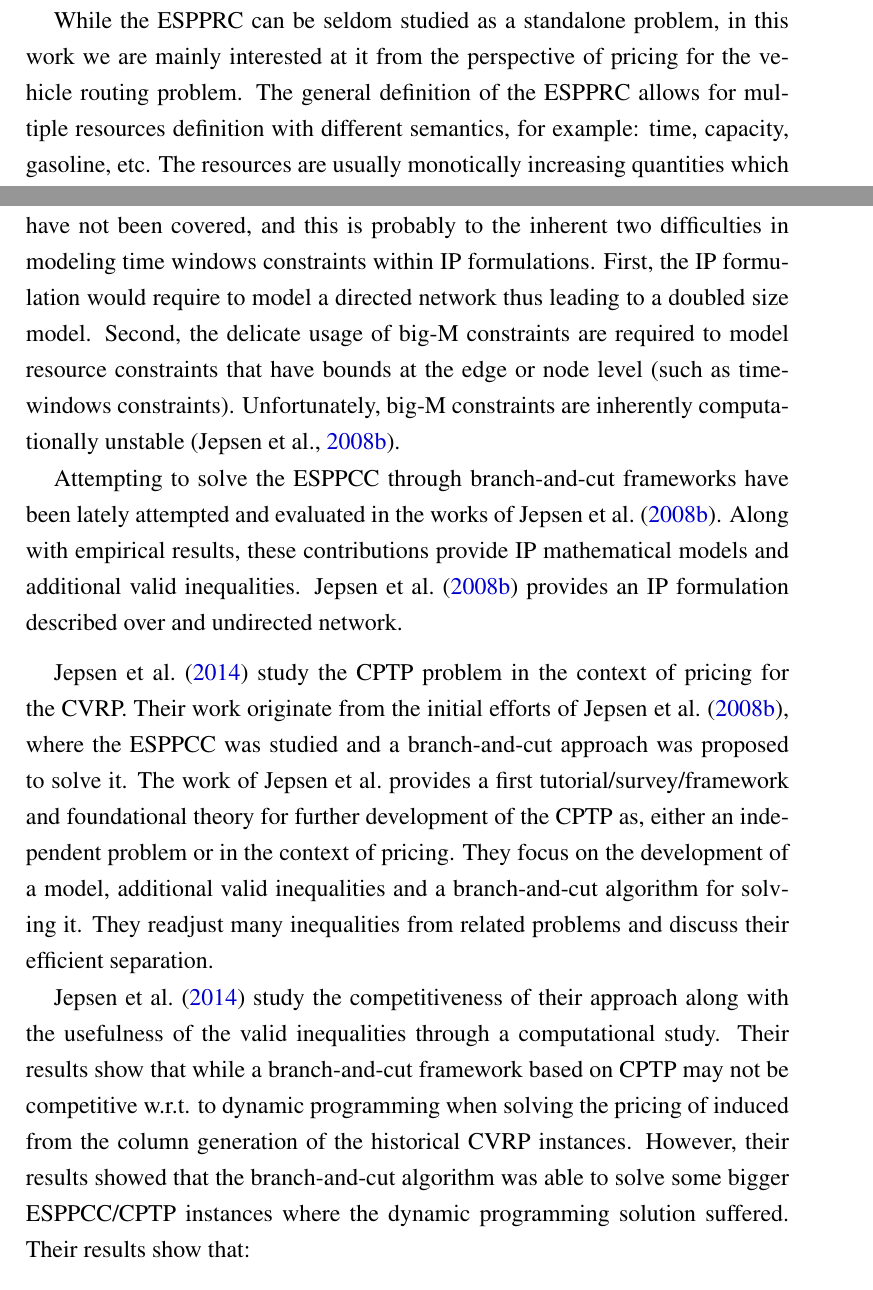
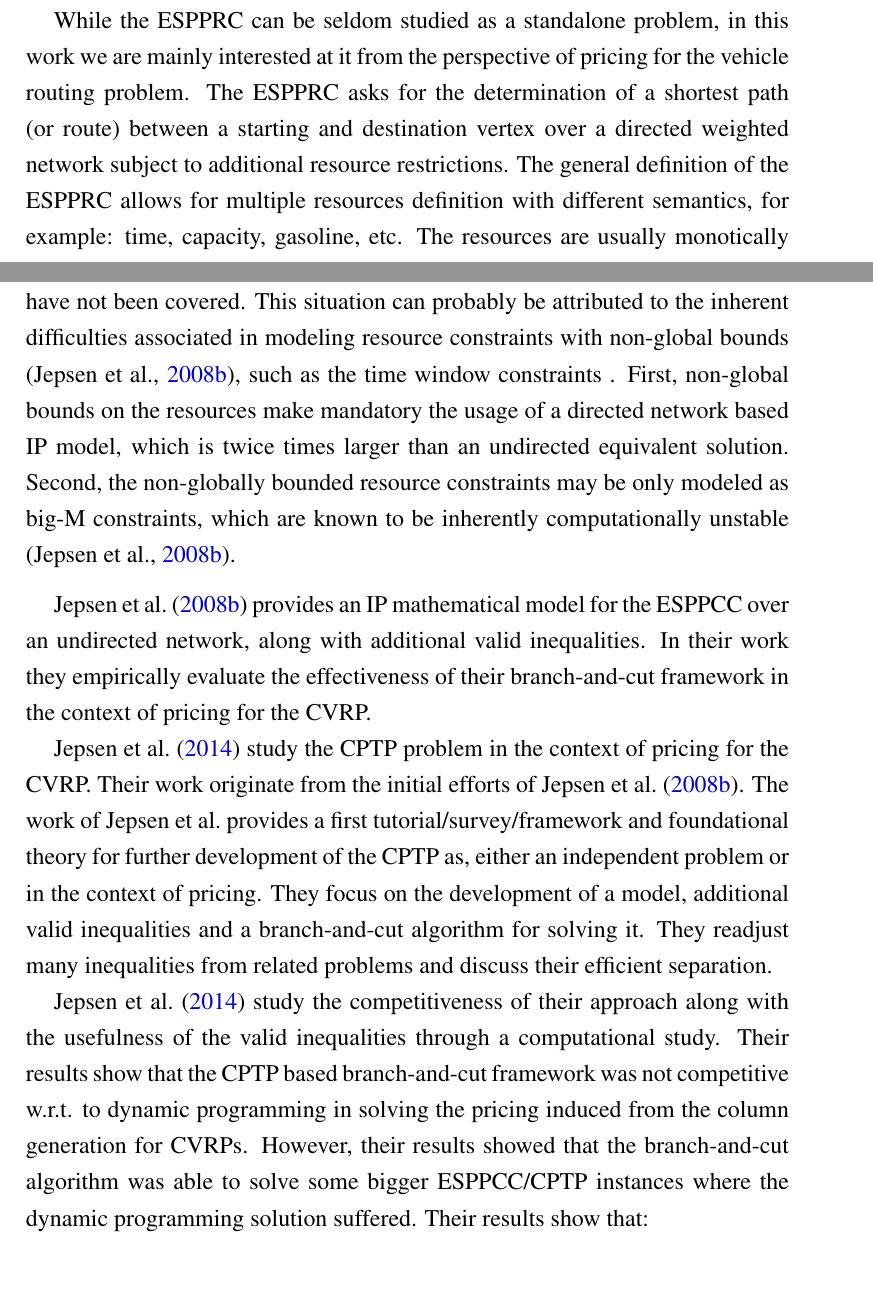
Before and after one commit to dparo/master-thesis.tex, a LaTeX book (main.tex, which reads Content/Chapters/the-pricing-problem.tex): two parts of pages 47 and 49 of 130, joined at a grey line, cut so that both start at the same text. Compiled offline with pdfLaTeX.

Commit message:
Reviewed and cleaned up the-pricing-problem chapter.

```diff
--- a/Content/Chapters/the-pricing-problem.tex
+++ b/Content/Chapters/the-pricing-problem.tex
@@ -14,6 +14,9 @@ for solving the pricing problem.
 While the ESPPRC can be seldom studied as a standalone problem,
 in this work we are mainly interested at it from the perspective
 of pricing for the vehicle routing problem.
+The ESPPRC asks for the determination of a shortest path (or route)
+between a starting and destination vertex over a directed weighted network
+subject to additional resource restrictions.
 The general definition of the ESPPRC allows for multiple resources definition
 with different semantics, for example: time, capacity, gasoline, etc.
 The resources are usually monotically increasing quantities which
@@ -73,21 +75,25 @@ The few branch-and-cut contributions that we are aware of are:
-Branch-and-cut solutions for the general ESPPRC have not been covered,
-and this is probably to the inherent two difficulties in modeling time windows constraints within IP formulations.
-First, the IP formulation would require to model a directed network thus leading to a doubled size model.
-Second, the delicate usage of big-M constraints are required to model resource constraints
-that have bounds at the edge or node level (such as time-windows constraints).
-Unfortunately, big-M constraints are inherently computationally unstable \parencite{jepsen2008branchandcut}.
-
-Attempting to solve the ESPPCC through branch-and-cut frameworks
-have been lately attempted and evaluated in the works of \textcite{jepsen2008branchandcut}.
-Along with empirical results,
-these contributions provide IP mathematical models and additional valid inequalities.
-\textcite{jepsen2008branchandcut} provides an IP formulation described over and undirected network.
+\textcite{jepsen2011,jepsen2014} to the CPTP,
+\textcite{taccari2016} for the related non-resource constrained ESPP.
+Branch-and-cut solutions for the general ESPPRC version have not been covered.
+This situation can probably be attributed to the
+inherent difficulties associated in modeling
+resource constraints with non-global bounds \parencite{jepsen2008branchandcut},
+such as the time window constraints .
+First, non-global bounds on the resources make mandatory the usage of
+a directed network based IP model,
+which is twice times larger than an undirected equivalent solution.
+Second, the non-globally bounded resource constraints may be only modeled as
+big-M constraints, which are known to be inherently computationally unstable \parencite{jepsen2008branchandcut}.
 
 \medskip
 
+\textcite{jepsen2008branchandcut} provides an IP mathematical model
+for the ESPPCC over an undirected network, along with additional valid inequalities.
+In their work they empirically evaluate the effectiveness of their
+branch-and-cut framework in the context of pricing for the CVRP.
+
 \textcite{jepsen2014} study the CPTP problem in the context of pricing for the CVRP.
-Their work originate from the initial efforts of \textcite{jepsen2008branchandcut},
-where the ESPPCC was studied and a branch-and-cut approach was proposed to solve it.
+Their work originate from the initial efforts of \textcite{jepsen2008branchandcut}.
 The work of \citeauthor{jepsen2014} provides a first tutorial/survey/framework
 and foundational theory for further development of the CPTP as, either
 an independent problem or in the context of pricing.
@@ -98,10 +104,9 @@ and discuss their efficient separation.
 
 \textcite{jepsen2014} study the competitiveness of their approach
 along with the usefulness of the valid inequalities through a computational study.
-Their results show that while a branch-and-cut framework based on CPTP may
-not be competitive w.r.t. to dynamic programming
-when solving the pricing of induced from the column generation
-of the historical CVRP instances.
+Their results show that the CPTP based branch-and-cut framework
+was not competitive w.r.t. to dynamic programming
+in solving the pricing induced from the column generation for CVRPs.
 However, their results showed that the branch-and-cut algorithm
 was able to solve some bigger ESPPCC/CPTP instances where the
 dynamic programming solution suffered.
```
Also changed, not shown: Content/Chapters/the-pricing-problem.tex (59 more changed lines).
